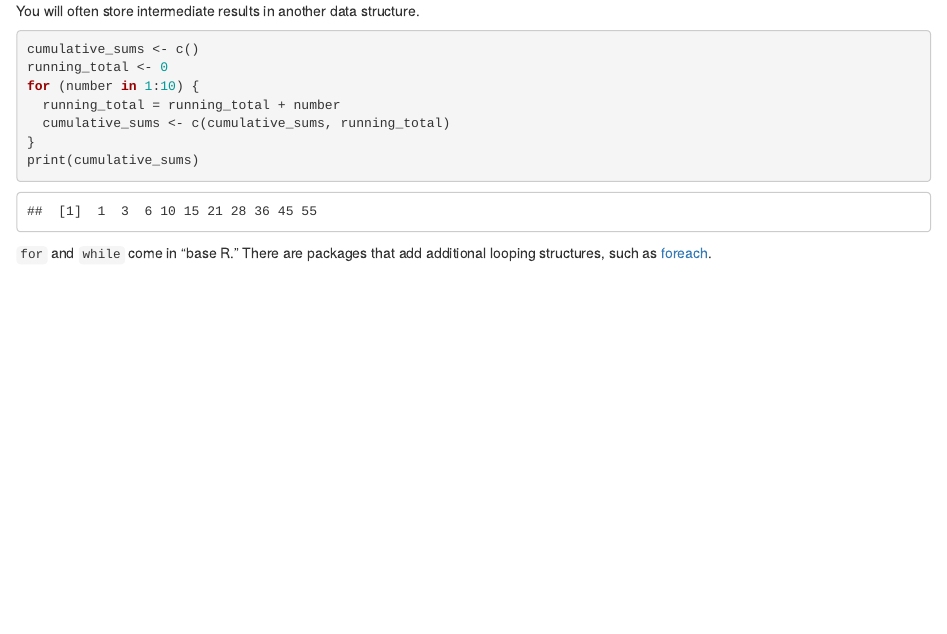
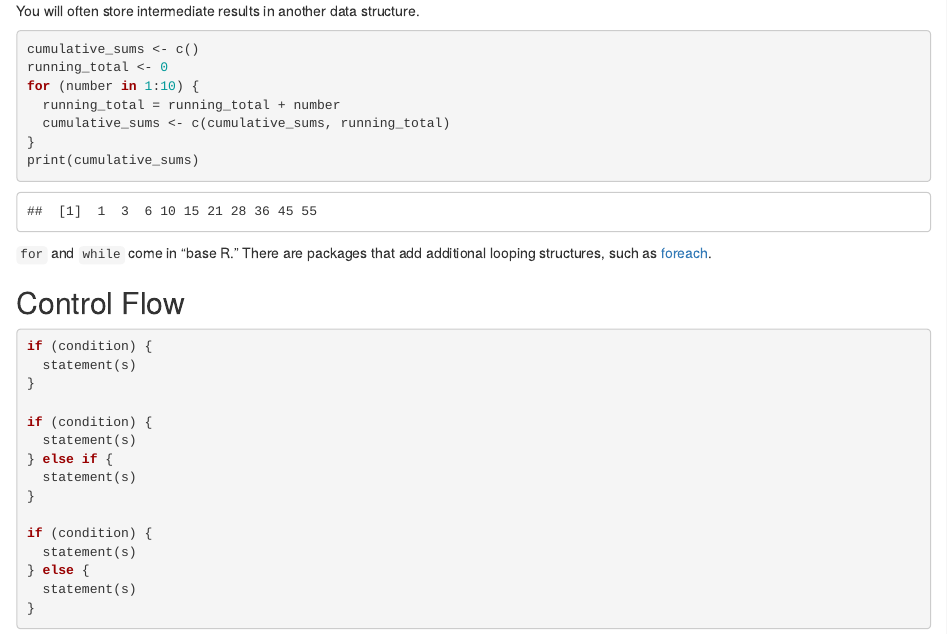
Before and after one commit to joeparis/essential-r-notes, an R Markdown document (notes.Rmd): the page in a window 1100 px wide, from 4600 px down. Rendered offline with R 4.5, knitr and Pandoc, with nearby package versions.

Commit message:
Add control flow

````diff
--- a/notes.Rmd
+++ b/notes.Rmd
@@ -174,3 +174,23 @@ print(cumulative_sums)
 ```
 
 `for` and `while` come in "base R." There are packages that add additional looping structures, such as [foreach](https://cran.r-project.org/web/packages/foreach/vignettes/foreach.html).
+
+## Control Flow
+
+```r
+if (condition) {
+  statement(s)
+}
+
+if (condition) {
+  statement(s)
+} else if {
+  statement(s)
+}
+
+if (condition) {
+  statement(s)
+} else {
+  statement(s)
+}
+```
````
